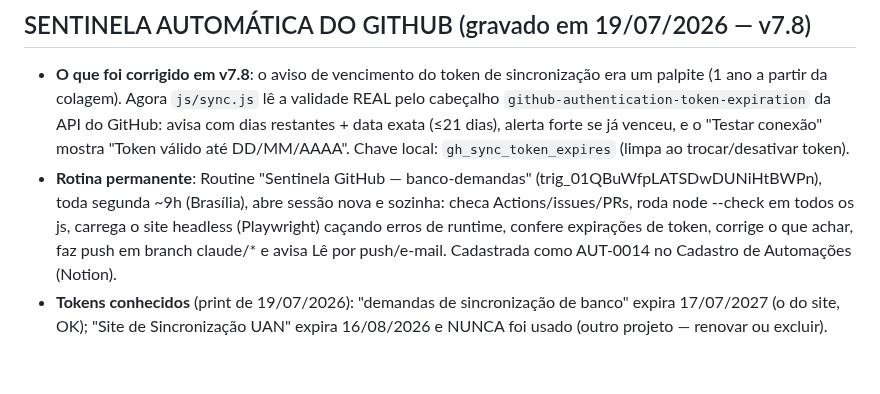
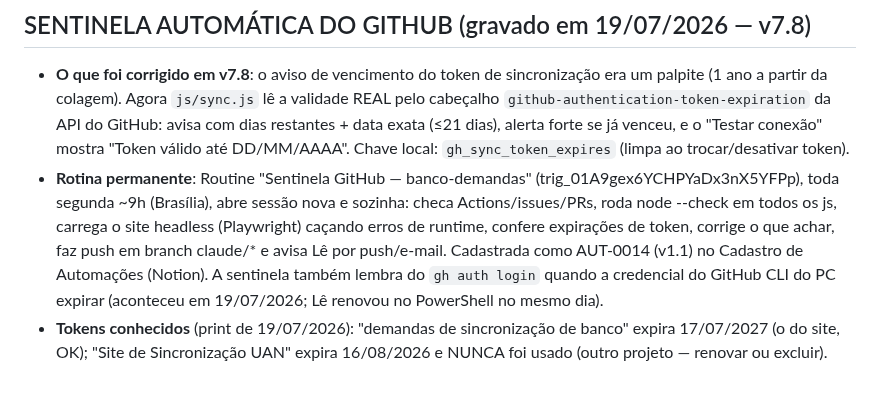
Before and after one commit to leticiaoliveira-gh/banco-demandas, a Markdown page: CONTINUIDADE.md, the part around the change. GitHub-like rendering.

Commit message:
Sentinela v1.1: novo trigger e lembrete de gh auth login quando o CLI do PC expirar
Co-Authored-By: Claude Opus 4.8 <noreply@anthropic.com>
Claude-Session: https://claude.ai/code/session_01S1BxbJC9xFpZB9YJCiqF63

```diff
--- a/CONTINUIDADE.md
+++ b/CONTINUIDADE.md
@@ -303,5 +303,5 @@ EDITAVEL". Nada novo pode nascer sem caminho de edicao pela interface.
 
 ## SENTINELA AUTOMÁTICA DO GITHUB (gravado em 19/07/2026 — v7.8)
 - **O que foi corrigido em v7.8**: o aviso de vencimento do token de sincronização era um palpite (1 ano a partir da colagem). Agora `js/sync.js` lê a validade REAL pelo cabeçalho `github-authentication-token-expiration` da API do GitHub: avisa com dias restantes + data exata (≤21 dias), alerta forte se já venceu, e o "Testar conexão" mostra "Token válido até DD/MM/AAAA". Chave local: `gh_sync_token_expires` (limpa ao trocar/desativar token).
-- **Rotina permanente**: Routine "Sentinela GitHub — banco-demandas" (trig_01QBuWfpLATSDwDUNiHtBWPn), toda segunda ~9h (Brasília), abre sessão nova e sozinha: checa Actions/issues/PRs, roda node --check em todos os js, carrega o site headless (Playwright) caçando erros de runtime, confere expirações de token, corrige o que achar, faz push em branch claude/* e avisa Lê por push/e-mail. Cadastrada como AUT-0014 no Cadastro de Automações (Notion).
+- **Rotina permanente**: Routine "Sentinela GitHub — banco-demandas" (trig_01A9gex6YCHPYaDx3nX5YFPp), toda segunda ~9h (Brasília), abre sessão nova e sozinha: checa Actions/issues/PRs, roda node --check em todos os js, carrega o site headless (Playwright) caçando erros de runtime, confere expirações de token, corrige o que achar, faz push em branch claude/* e avisa Lê por push/e-mail. Cadastrada como AUT-0014 (v1.1) no Cadastro de Automações (Notion). A sentinela também lembra do `gh auth login` quando a credencial do GitHub CLI do PC expirar (aconteceu em 19/07/2026; Lê renovou no PowerShell no mesmo dia).
 - **Tokens conhecidos** (print de 19/07/2026): "demandas de sincronização de banco" expira 17/07/2027 (o do site, OK); "Site de Sincronização UAN" expira 16/08/2026 e NUNCA foi usado (outro projeto — renovar ou excluir).
```
